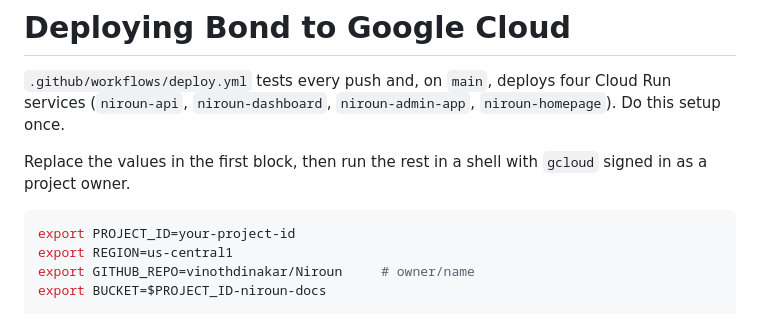
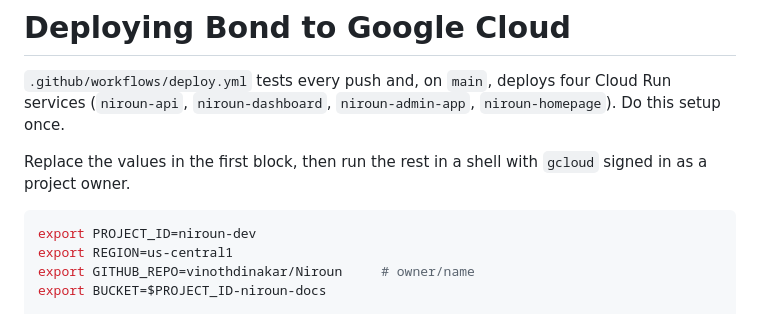
Before and after one commit to vinothdinakar/Niroun, a Markdown page: deploy/SETUP.md, the part around the change. GitHub-like rendering.

Commit message:
docs: default the setup guide to the niroun-dev project
Co-Authored-By: Claude Sonnet 5.5 <noreply@anthropic.com>
Claude-Session: https://claude.ai/code/session_01N7LPsaQJ8eirXZBqBzxPus

````diff
--- a/deploy/SETUP.md
+++ b/deploy/SETUP.md
@@ -6,7 +6,7 @@
 Replace the values in the first block, then run the rest in a shell with `gcloud` signed in as a project owner.
 
 ```bash
-export PROJECT_ID=your-project-id
+export PROJECT_ID=niroun-dev
 export REGION=us-central1
 export GITHUB_REPO=vinothdinakar/Niroun     # owner/name
 export BUCKET=$PROJECT_ID-niroun-docs
````
